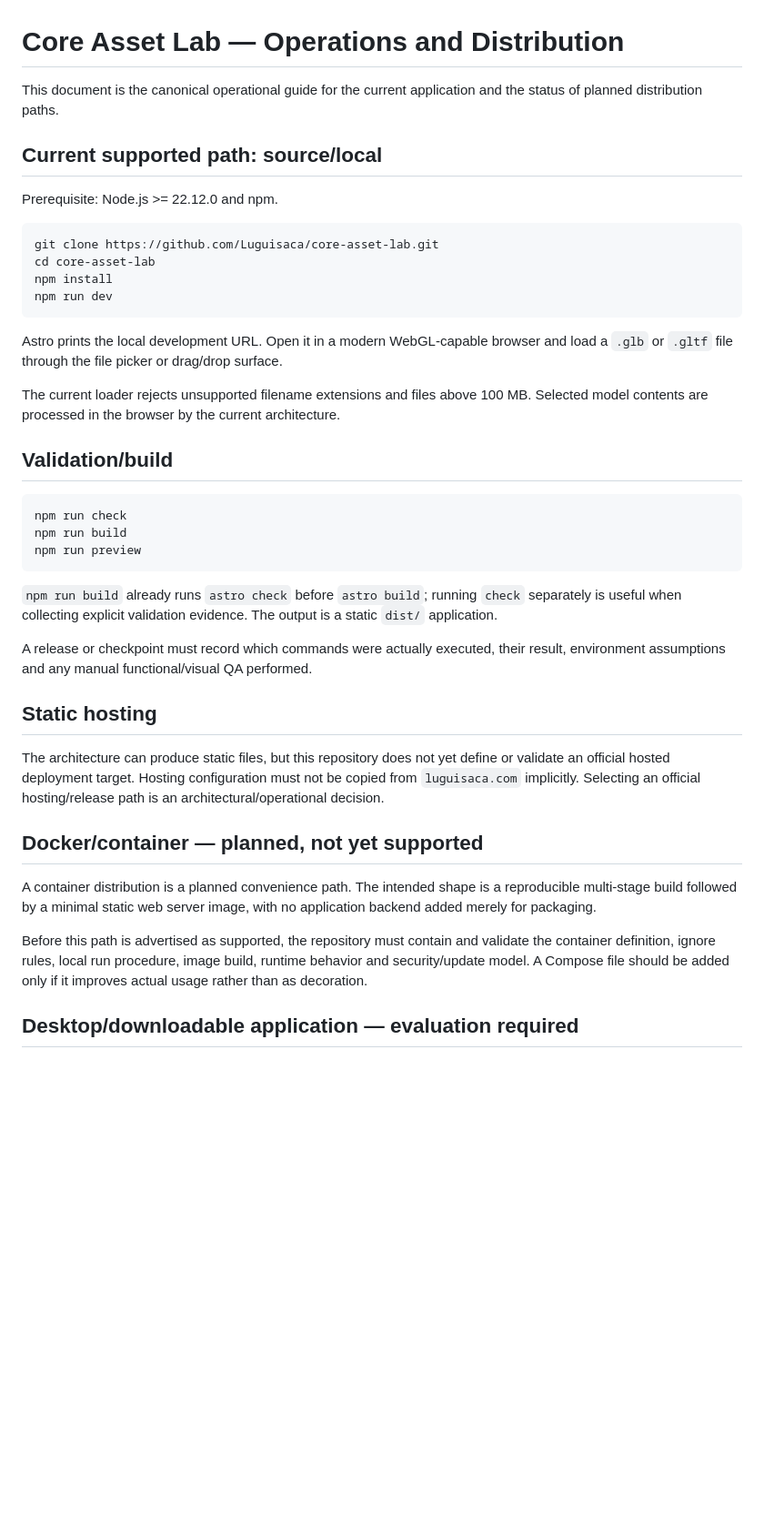
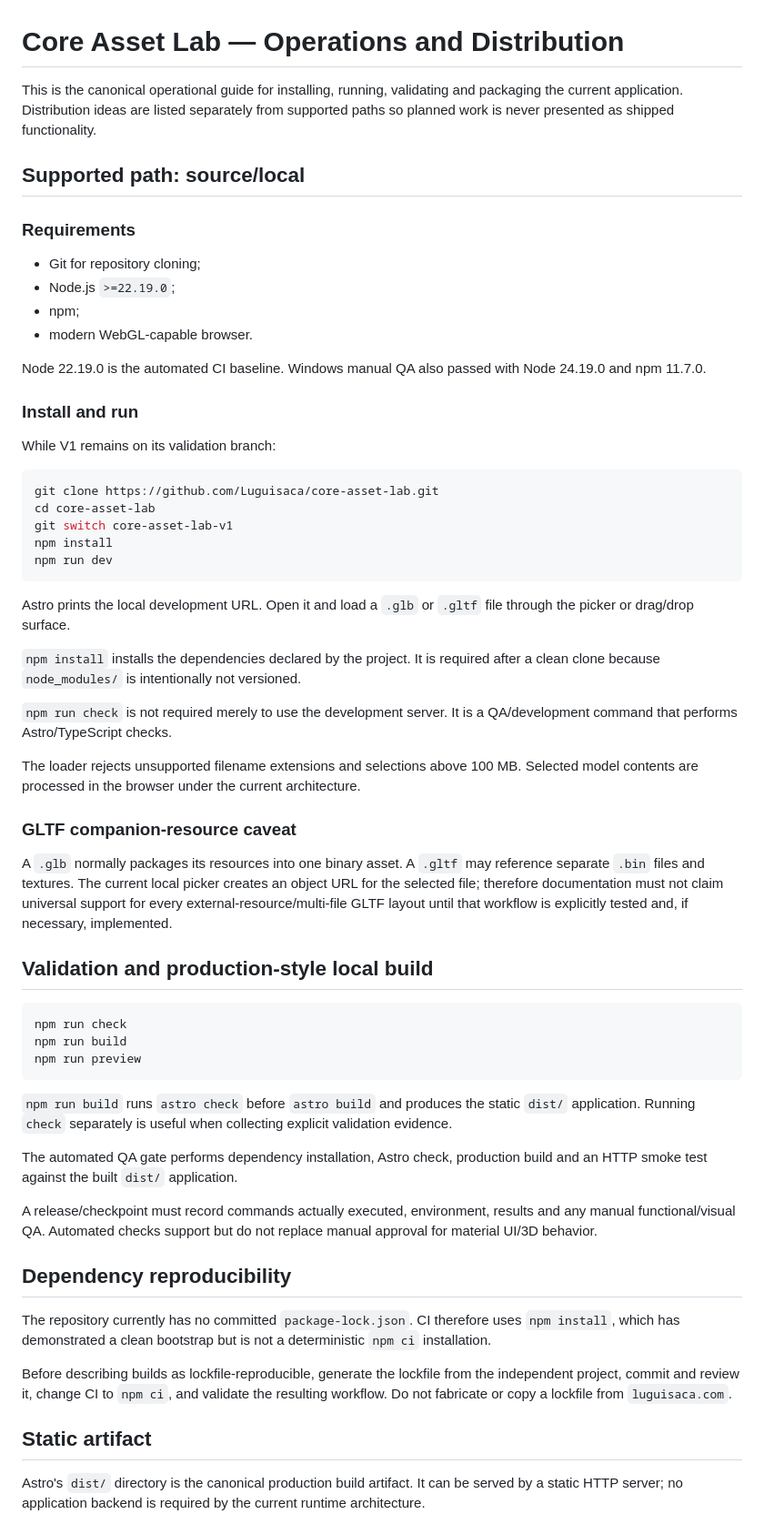
Before and after one commit to Luguisaca/core-asset-lab, a Markdown page: docs/operations/README.md, the part around one of its changes. Shown at 91% size. Drawn GitHub-style; blank space fills up the shorter version.

Commit message:
docs: consolidate V1 operating guide

````diff
--- a/docs/operations/README.md
+++ b/docs/operations/README.md
@@ -1,23 +1,43 @@
 # Core Asset Lab — Operations and Distribution
 
-This document is the canonical operational guide for the current application and the status of planned distribution paths.
+This is the canonical operational guide for installing, running, validating and packaging the current application. Distribution ideas are listed separately from supported paths so planned work is never presented as shipped functionality.
 
-## Current supported path: source/local
+## Supported path: source/local
 
-Prerequisite: Node.js >= 22.12.0 and npm.
+### Requirements
+
+- Git for repository cloning;
+- Node.js `>=22.19.0`;
+- npm;
+- modern WebGL-capable browser.
+
+Node 22.19.0 is the automated CI baseline. Windows manual QA also passed with Node 24.19.0 and npm 11.7.0.
+
+### Install and run
+
+While V1 remains on its validation branch:
 
 ```bash
 git clone https://github.com/Luguisaca/core-asset-lab.git
 cd core-asset-lab
+git switch core-asset-lab-v1
 npm install
 npm run dev
 ```
 
-Astro prints the local development URL. Open it in a modern WebGL-capable browser and load a `.glb` or `.gltf` file through the file picker or drag/drop surface.
+Astro prints the local development URL. Open it and load a `.glb` or `.gltf` file through the picker or drag/drop surface.
 
-The current loader rejects unsupported filename extensions and files above 100 MB. Selected model contents are processed in the browser by the current architecture.
+`npm install` installs the dependencies declared by the project. It is required after a clean clone because `node_modules/` is intentionally not versioned.
 
-## Validation/build
+`npm run check` is not required merely to use the development server. It is a QA/development command that performs Astro/TypeScript checks.
+
+The loader rejects unsupported filename extensions and selections above 100 MB. Selected model contents are processed in the browser under the current architecture.
+
+### GLTF companion-resource caveat
+
+A `.glb` normally packages its resources into one binary asset. A `.gltf` may reference separate `.bin` files and textures. The current local picker creates an object URL for the selected file; therefore documentation must not claim universal support for every external-resource/multi-file GLTF layout until that workflow is explicitly tested and, if necessary, implemented.
+
+## Validation and production-style local build
 
 ```bash
 npm run check
@@ -25,19 +45,19 @@ npm run build
 npm run preview
 ```
 
-`npm run build` already runs `astro check` before `astro build`; running `check` separately is useful when collecting explicit validation evidence. The output is a static `dist/` application.
+`npm run build` runs `astro check` before `astro build` and produces the static `dist/` application. Running `check` separately is useful when collecting explicit validation evidence.
 
-A release or checkpoint must record which commands were actually executed, their result, environment assumptions and any manual functional/visual QA performed.
+The automated QA gate performs dependency installation, Astro check, production build and an HTTP smoke test against the built `dist/` application.
 
-## Static hosting
+A release/checkpoint must record commands actually executed, environment, results and any manual functional/visual QA. Automated checks support but do not replace manual approval for material UI/3D behavior.
 
-The architecture can produce static files, but this repository does not yet define or validate an official hosted deployment target. Hosting configuration must not be copied from `luguisaca.com` implicitly. Selecting an official hosting/release path is an architectural/operational decision.
+## Dependency reproducibility
 
-## Docker/container — planned, not yet supported
+The repository currently has no committed `package-lock.json`. CI therefore uses `npm install`, which has demonstrated a clean bootstrap but is not a deterministic `npm ci` installation.
 
-A container distribution is a planned convenience path. The intended shape is a reproducible multi-stage build followed by a minimal static web server image, with no application backend added merely for packaging.
+Before describing builds as lockfile-reproducible, generate the lockfile from the independent project, commit and review it, change CI to `npm ci`, and validate the resulting workflow. Do not fabricate or copy a lockfile from `luguisaca.com`.
 
-Before this path is advertised as supported, the repository must contain and validate the container definition, ignore rules, local run procedure, image build, runtime behavior and security/update model. A Compose file should be added only if it improves actual usage rather than as decoration.
+## Static artifact
 
-## Desktop/downloadable application — evaluation required
+Astro's `dist/` directory is the canonical production build artifact. It can be served by a static HTTP server; no application backend is required by the current runtime architecture.
 
````
Also changed, not shown: other parts of docs/operations/README.md (+30 -7 lines).
